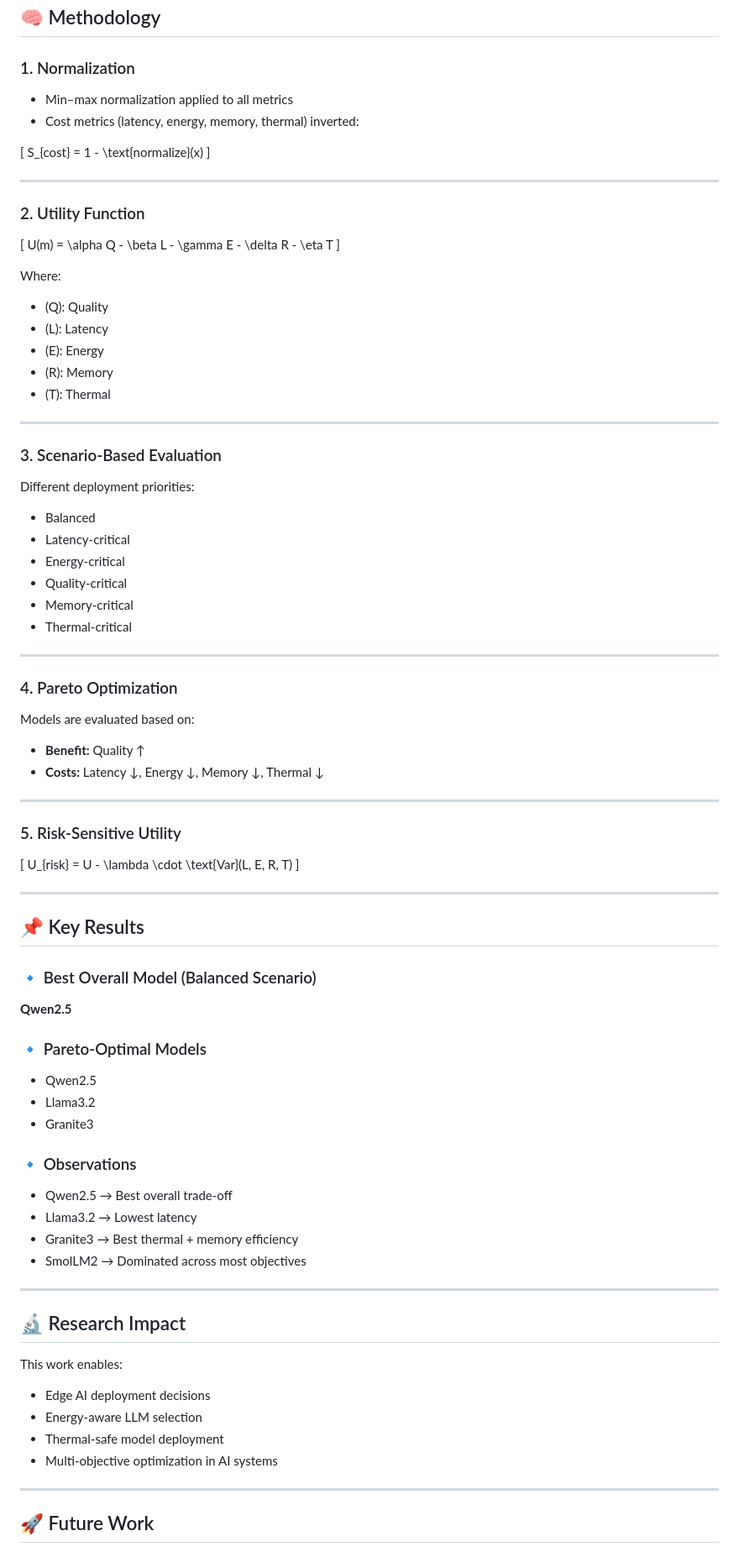
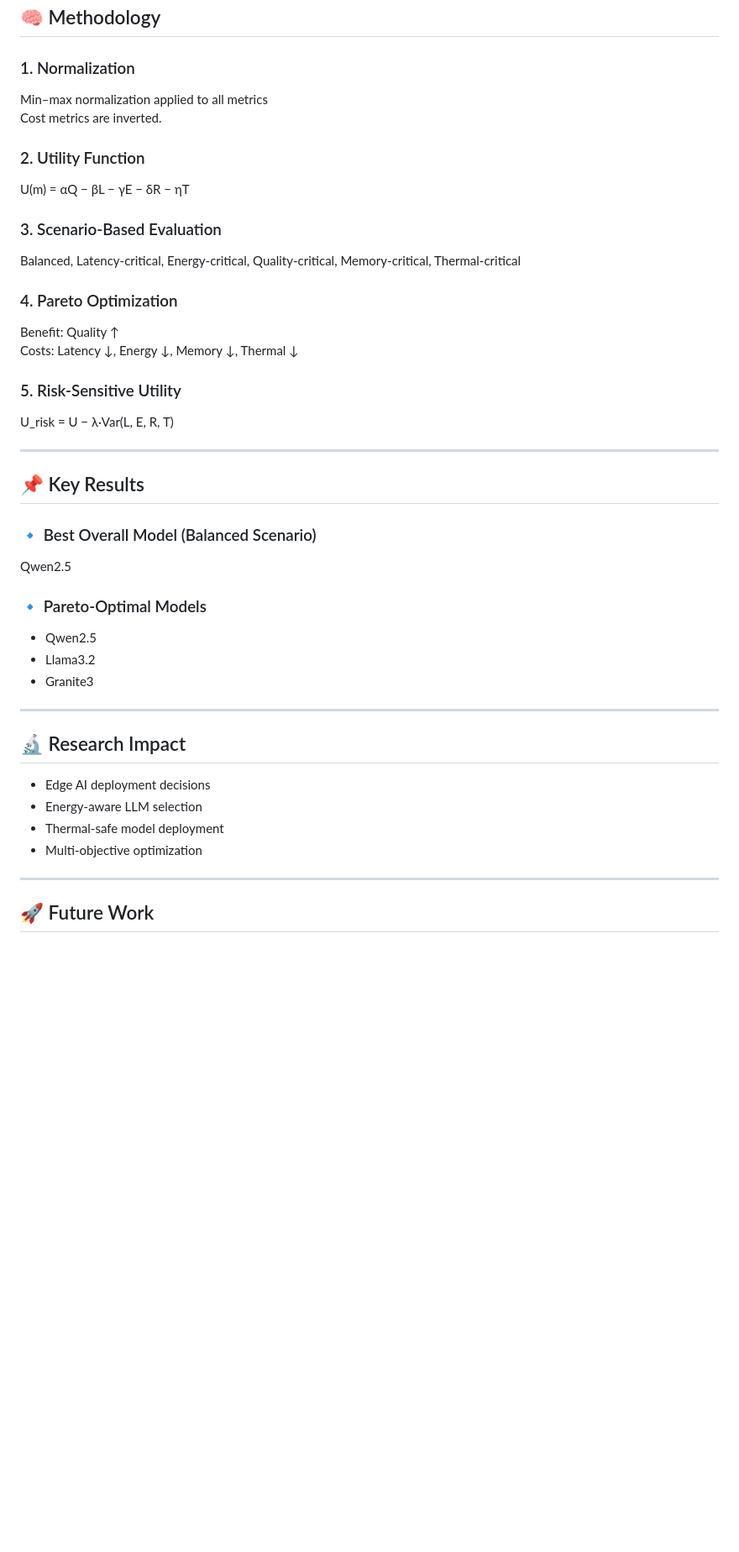
Before and after one commit to ParthaPRay/utility_modeling_framework_localized_llm_simulation, a Markdown page: README.md, the part around one of its changes. Shown at 84% size. GitHub-like rendering; blank space fills up the shorter version.

```diff
--- a/README.md
+++ b/README.md
@@ -128,58 +105,25 @@ paper_outputs/
 
 ### 1. Normalization
 
-* Min–max normalization applied to all metrics
-* Cost metrics (latency, energy, memory, thermal) inverted:
-
-[
-S_{cost} = 1 - \text{normalize}(x)
-]
-
----
+Min–max normalization applied to all metrics
+Cost metrics are inverted.
 
 ### 2. Utility Function
 
-[
-U(m) = \alpha Q - \beta L - \gamma E - \delta R - \eta T
-]
-
-Where:
-
-* (Q): Quality
-* (L): Latency
-* (E): Energy
-* (R): Memory
-* (T): Thermal
-
----
+U(m) = αQ − βL − γE − δR − ηT
 
 ### 3. Scenario-Based Evaluation
 
-Different deployment priorities:
-
-* Balanced
-* Latency-critical
-* Energy-critical
-* Quality-critical
-* Memory-critical
-* Thermal-critical
-
----
+Balanced, Latency-critical, Energy-critical, Quality-critical, Memory-critical, Thermal-critical
 
 ### 4. Pareto Optimization
 
-Models are evaluated based on:
-
-* **Benefit:** Quality ↑
-* **Costs:** Latency ↓, Energy ↓, Memory ↓, Thermal ↓
-
----
+Benefit: Quality ↑
+Costs: Latency ↓, Energy ↓, Memory ↓, Thermal ↓
 
 ### 5. Risk-Sensitive Utility
 
-[
-U_{risk} = U - \lambda \cdot \text{Var}(L, E, R, T)
-]
+U_risk = U − λ·Var(L, E, R, T)
 
 ---
 
@@ -187,31 +131,22 @@ U_{risk} = U - \lambda \cdot \text{Var}(L, E, R, T)
 
 ### 🔹 Best Overall Model (Balanced Scenario)
 
-**Qwen2.5**
+Qwen2.5
 
 ### 🔹 Pareto-Optimal Models
 
-* Qwen2.5
-* Llama3.2
-* Granite3
-
-### 🔹 Observations
-
-* Qwen2.5 → Best overall trade-off
-* Llama3.2 → Lowest latency
-* Granite3 → Best thermal + memory efficiency
-* SmolLM2 → Dominated across most objectives
+- Qwen2.5
+- Llama3.2
+- Granite3
 
 ---
 
 ## 🔬 Research Impact
 
-This work enables:
-
-* Edge AI deployment decisions
-* Energy-aware LLM selection
-* Thermal-safe model deployment
-* Multi-objective optimization in AI systems
+- Edge AI deployment decisions
+- Energy-aware LLM selection
+- Thermal-safe model deployment
+- Multi-objective optimization
 
 ---
 
```
Also changed, not shown: other parts of README.md (+12 -64 lines).
